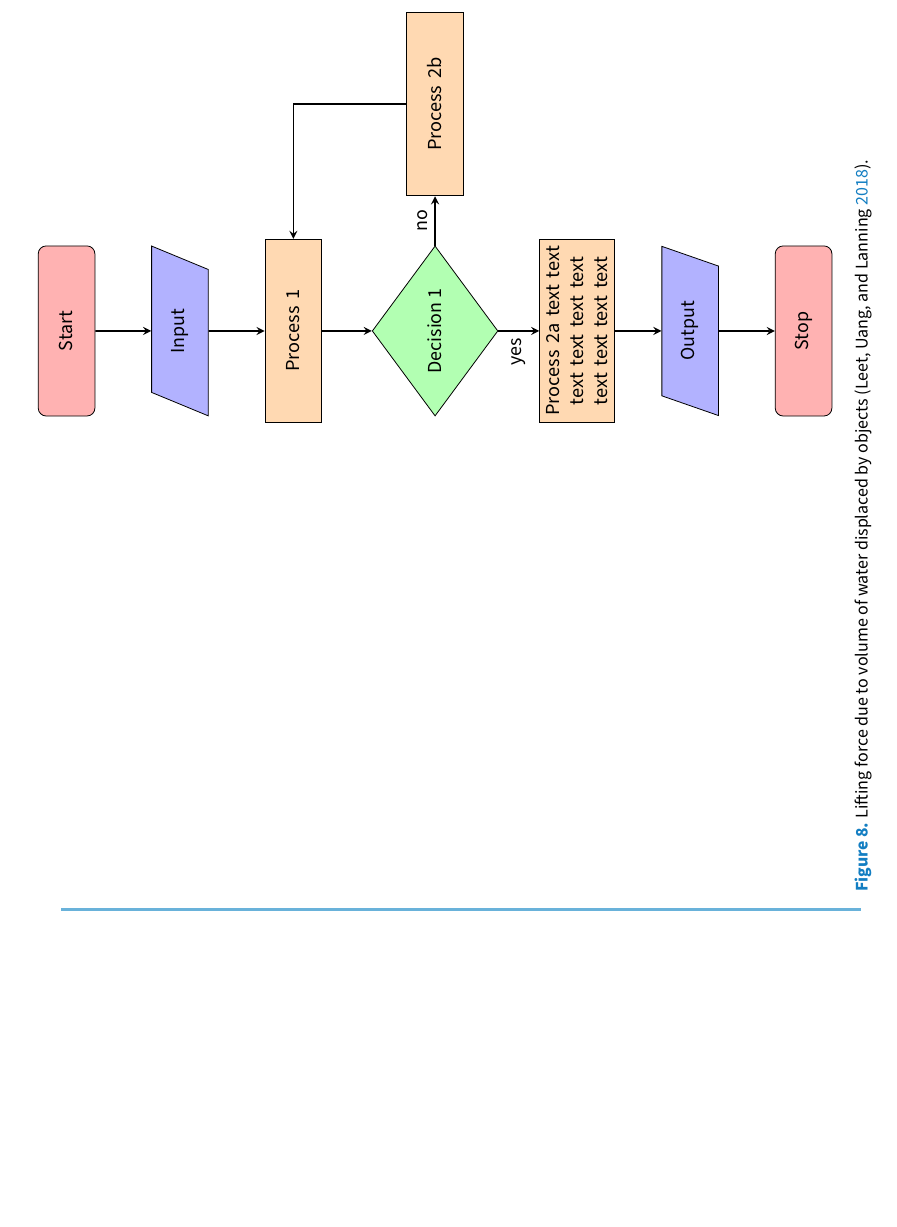
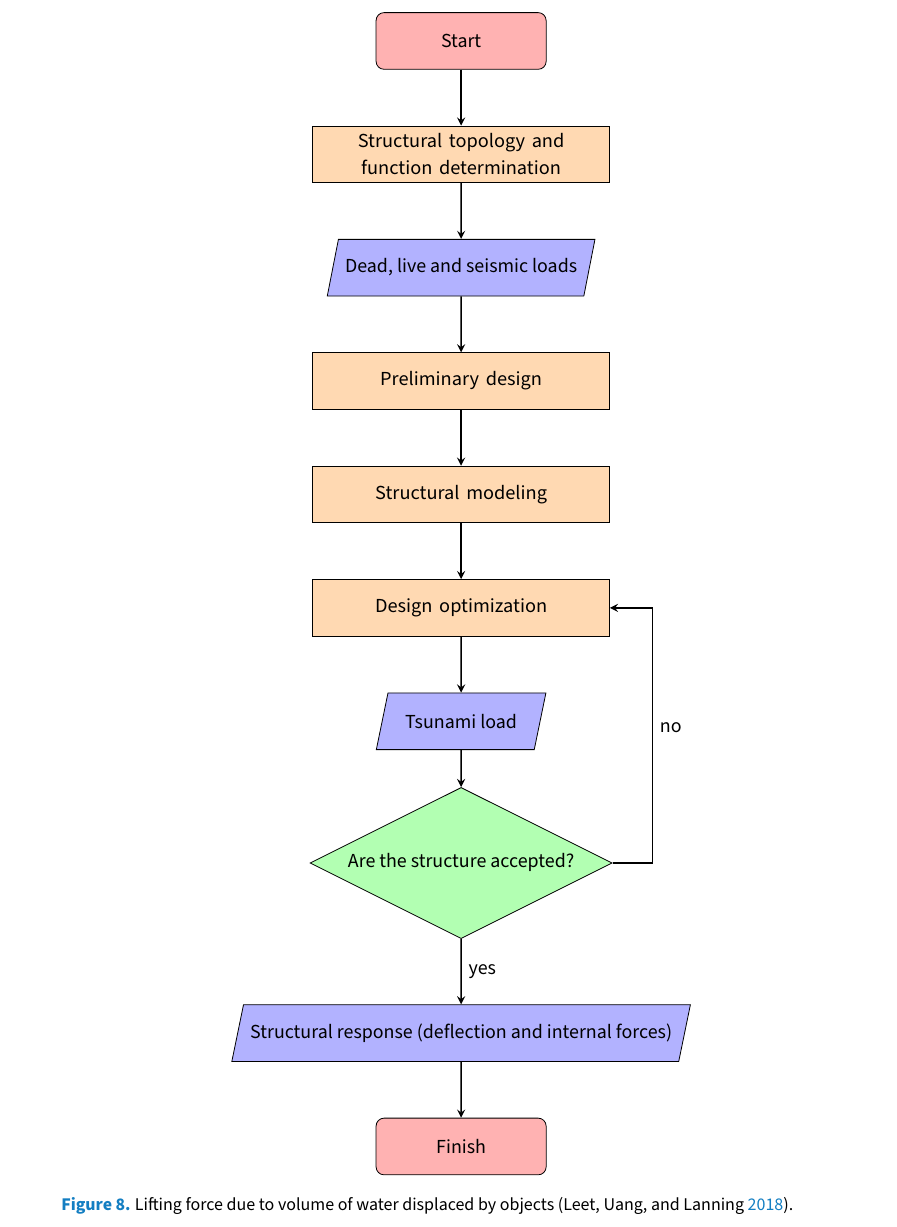
Before and after one commit to sanlocoz/paper, a LaTeX document (main.tex): part of page 10 of 22, cut at the place of the change, the shorter picture padded with empty space. Compiled offline with pdfLaTeX.

Commit message:
tambah flowchart

```diff
--- a/main.tex
+++ b/main.tex
@@ -31,7 +31,7 @@ draw=black, fill=blue!30]
 minimum width=3cm,
 minimum height=1cm,
 text centered,
-text width=3cm,
+text width=5cm,
 draw=black,
 fill=orange!30]
 
@@ -40,6 +40,7 @@ minimum width=3cm,
 minimum height=1cm,
 text centered,
 draw=black,
+aspect=2,
 fill=green!30]
 \tikzstyle{arrow} = [thick,->,>=stealth]
 
@@ -386,17 +387,17 @@ Response spectrum is a method that uses a combination of mass in determining max
 
 Research flowchart used in this study can be seen in figure \ref{fig: flowchart}.
 
-\begin{sidewaysfigure}
+\begin{figure}[H]
 \centering
 \begin{tikzpicture}[node distance=2cm]
 
 \node (start) [startstop] {Start};
-\node (in1) [io, below of=start] {Input};
-\node (pro1) [process, below of=in1] {Process 1};
-\node (dec1) [decision, below of=pro1, yshift=-0.5cm] {Decision 1};
+\node (in1) [process, below of=start] {Structural topology and function determination};
+\node (pro1) [io, below of=in1] {Dead, live and seismic loads};
 
-\node (pro2a) [process, below of=dec1, yshift=-0.5cm] {Process 2a
-text text text text
-text text text
-text text text};
+\node (pro2) [process, below of=pro1] {Preliminary design};
+\node (pro3) [process, below of=pro2] {Structural modeling};
+\node (pro4) [process, below of=pro3] {Design optimization};
+\node (pro5) [io, below of=pro4] {Tsunami load};
+\node (dec1) [decision, below of=pro5, yshift=-0.5cm] {Are the structure accepted?};
 
@@ -406,3 +410,14 @@ text text text};
+\node (out1) [io, below of=dec1, yshift=-1cm] {Structural response (deflection and internal forces)};
+\node (stop) [startstop, below of=out1] {Finish};
 
 \draw [arrow] (start) -- (in1);
 \draw [arrow] (in1) -- (pro1);
+\draw [arrow] (pro1) -- (pro2);
+\draw [arrow] (pro2) -- (pro3);
+\draw [arrow] (pro3) -- (pro4);
+\draw [arrow] (pro4) -- (pro5);
+\draw [arrow] (pro5) -- (dec1);
+\draw [arrow] (dec1) -- node[anchor=south, midway, right] {yes} (out1);
+\draw [arrow] (dec1.east) |- +(20pt,0pt) |- node[anchor=east, right, yshift=-60pt] {no} (pro4.east);
+%\draw [arrow] (pro2) |- (pro1);
+%\draw [arrow] (pro2a) -- (out1);
@@ -417,7 +427,7 @@ text text text};
 
 \caption{Lifting force due to volume of water displaced by objects \citep{leet}.}
 \label{fig: flowchart}
-\end{sidewaysfigure}
+\end{figure}
 
 \section{Results and discussion}
 \label{sec:results}
```
Also changed, not shown: main.tex (14 more changed lines).
